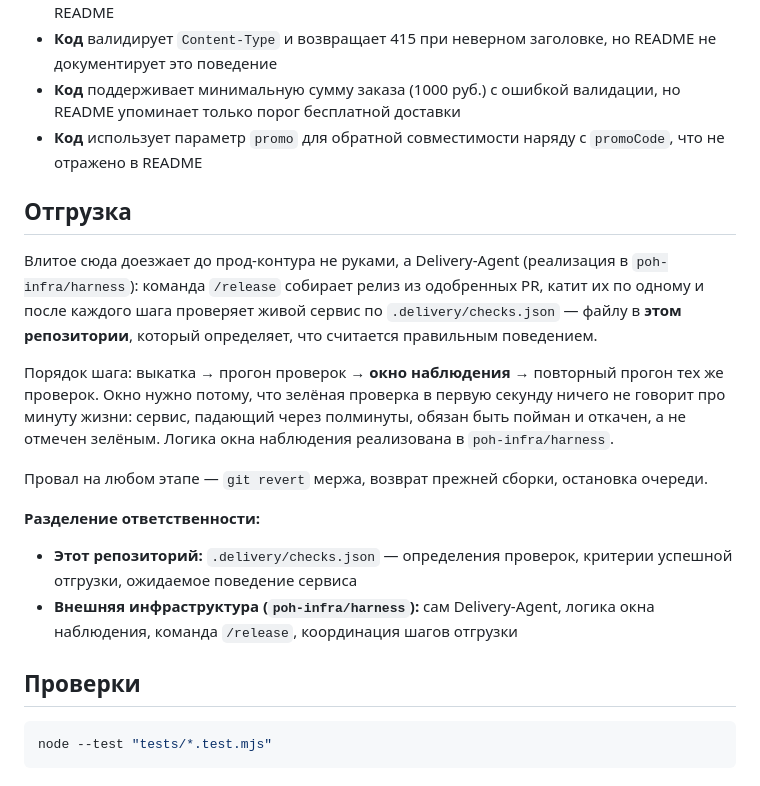
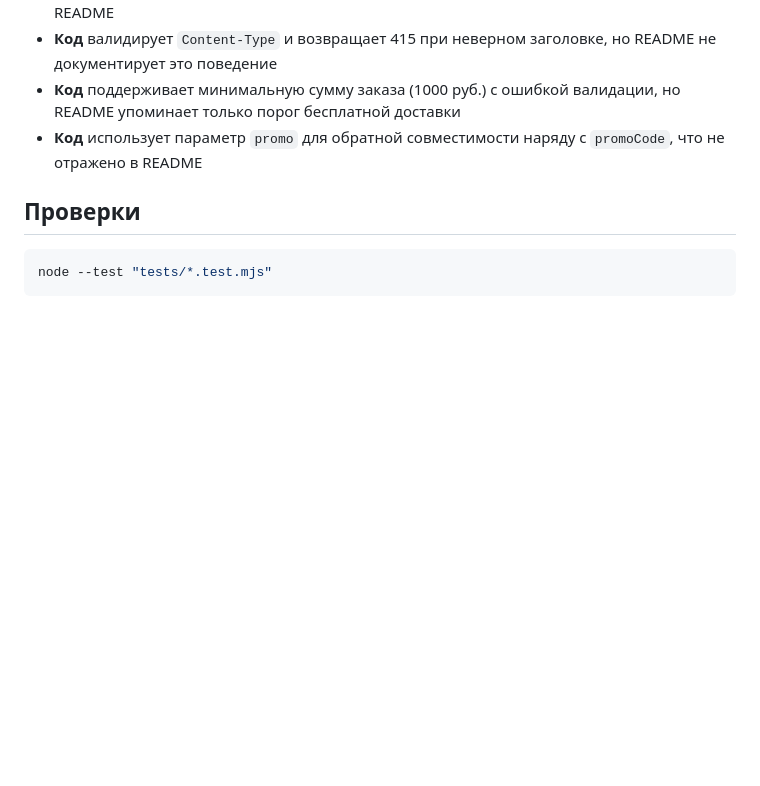
Before and after one commit to po-helper-org/poh-demo-checkout, a Markdown page: README.md, the part around the change. Drawn GitHub-style; blank space fills up the shorter version.

Commit message:
Revert "docs: отгрузка и окно наблюдения (#156)"
This reverts commit 892c60283e3d80276412bd5044459e40b5227002.

````diff
--- a/README.md
+++ b/README.md
@@ -120,29 +120,6 @@ Issue заведён
 - **Код** использует параметр `promo` для обратной совместимости наряду с `promoCode`,
   что не отражено в README
 
-## Отгрузка
-
-Влитое сюда доезжает до прод-контура не руками, а Delivery-Agent (реализация в
-`poh-infra/harness`): команда `/release` собирает релиз из одобренных PR, катит
-их по одному и после каждого шага проверяет живой сервис по `.delivery/checks.json`
-— файлу в **этом репозитории**, который определяет, что считается правильным
-поведением.
-
-Порядок шага: выкатка → прогон проверок → **окно наблюдения** → повторный прогон
-тех же проверок. Окно нужно потому, что зелёная проверка в первую секунду ничего
-не говорит про минуту жизни: сервис, падающий через полминуты, обязан быть
-пойман и откачен, а не отмечен зелёным. Логика окна наблюдения реализована в
-`poh-infra/harness`.
-
-Провал на любом этапе — `git revert` мержа, возврат прежней сборки, остановка
-очереди.
-
-**Разделение ответственности:**
-- **Этот репозиторий:** `.delivery/checks.json` — определения проверок, критерии
-  успешной отгрузки, ожидаемое поведение сервиса
-- **Внешняя инфраструктура (`poh-infra/harness`):** сам Delivery-Agent, логика
-  окна наблюдения, команда `/release`, координация шагов отгрузки
-
 ## Проверки
 
 ```bash
````
